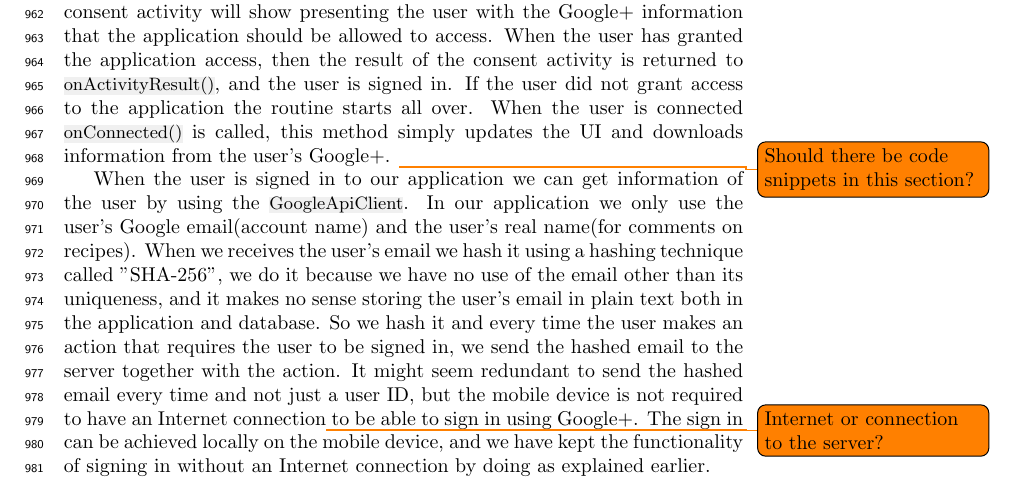
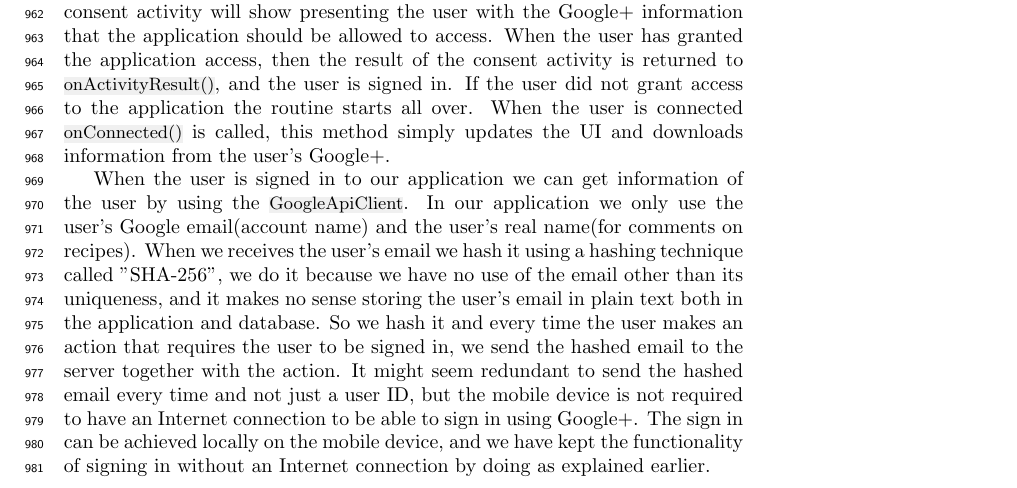
Before and after one commit to figa12/food-report, a LaTeX thesis (master.tex, which reads tex/authentication.tex): part of page 55 of 91, cut so that both start at the same text. Compiled offline with pdfLaTeX.

Commit message:
fjernet nogle todos i authentication.tex

```diff
--- a/tex/authentication.tex
+++ b/tex/authentication.tex
@@ -23,11 +23,11 @@ This can either succeed or fail, if it fails \inline{onConnectionFailed()} will
 When the user presses the sign in button, the application opens an account chooser activity, if the user has multiple Google accounts.
 After selecting the account that the user want to use, a consent activity will show presenting the user with the Google+ information that the application should be allowed to access.
 When the user has granted the application access, then the result of the consent activity is returned to \inline{onActivityResult()}, and the user is signed in.
-If the user did not grant access to the application the routine starts all over. When the user is connected \inline{onConnected()} is called, this method simply updates the UI and downloads information from the user's Google+. \todo{Should there be code snippets in this section?}
+If the user did not grant access to the application the routine starts all over. When the user is connected \inline{onConnected()} is called, this method simply updates the UI and downloads information from the user's Google+.
 
 When the user is signed in to our application we can get information of the user by using the \inline{GoogleApiClient}.
 In our application we only use the user's Google email(account name) and the user's real name(for comments on recipes).
 When we receives the user's email we hash it using a hashing technique called "SHA-256", we do it because we have no use of the email other than its uniqueness, and it makes no sense storing the user's email in plain text both in the application and database.
 So we hash it and every time the user makes an action that requires the user to be signed in, we send the hashed email to the server together with the action.
-It might seem redundant to send the hashed email every time and not just a user ID, but the mobile device is not required to have an Internet connection\todo{Internet or connection to the server?} to be able to sign in using Google+.
+It might seem redundant to send the hashed email every time and not just a user ID, but the mobile device is not required to have an Internet connection to be able to sign in using Google+.
 The sign in can be achieved locally on the mobile device, and we have kept the functionality of signing in without an Internet connection by doing as explained earlier.
```
